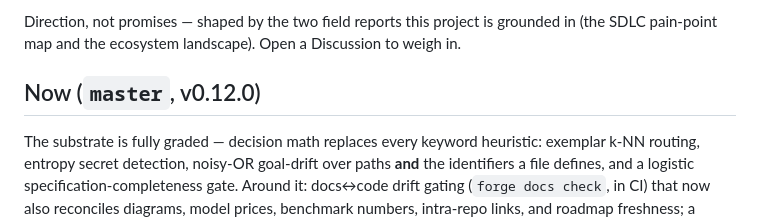
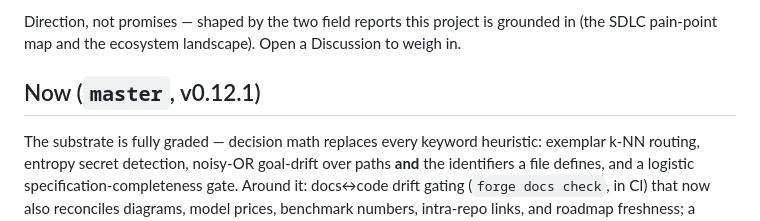
Before and after one commit to CodeWithJuber/forgekit, a Markdown page: ROADMAP.md, the part around the change. GitHub-like rendering.

Commit message:
docs(roadmap): bump Now marker to v0.12.1
master auto-bumped past v0.12.0 before this PR's docs-check ran (pull_request
CI checks out a merge of this branch into master's current tip). Keep the
marker matching master's shipped version.

```diff
--- a/ROADMAP.md
+++ b/ROADMAP.md
@@ -7,7 +7,7 @@ every tool. This is where that brain is headed.
 Direction, not promises — shaped by the two field reports this project is grounded in
 (the SDLC pain-point map and the ecosystem landscape). Open a Discussion to weigh in.
 
-## Now (`master`, v0.12.0)
+## Now (`master`, v0.12.1)
 
 The substrate is fully graded — decision math replaces every keyword heuristic: exemplar k-NN
 routing, entropy secret detection, noisy-OR goal-drift over paths **and** the identifiers a file
```
